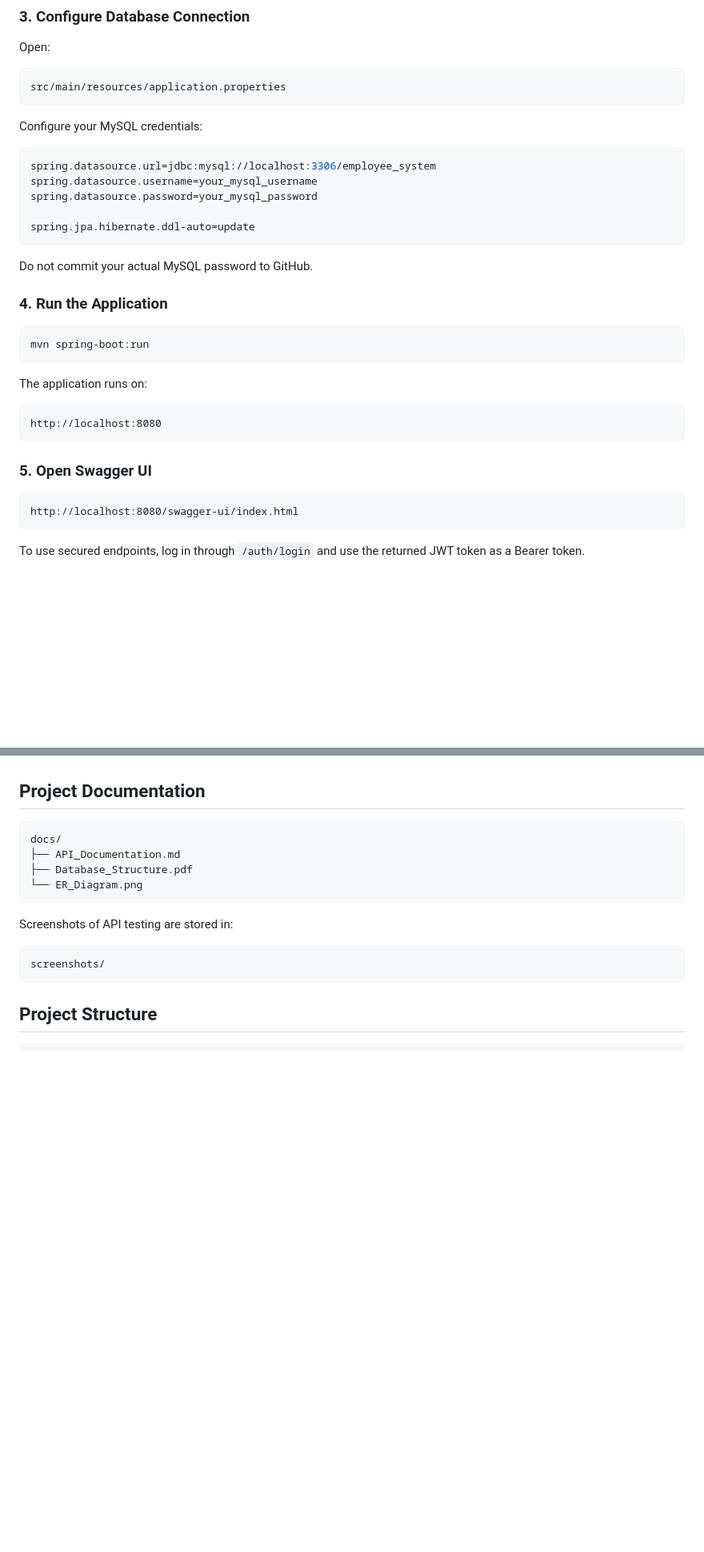
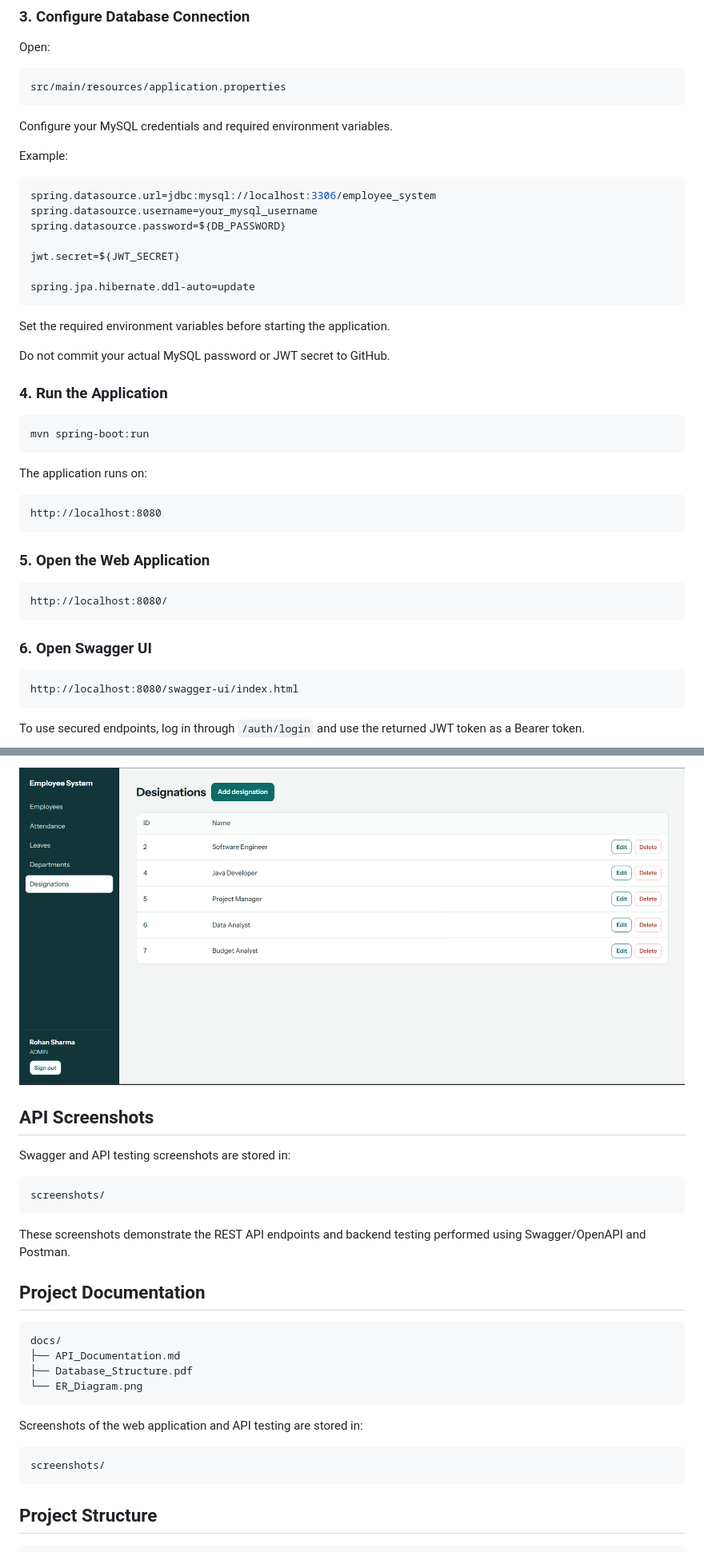
Before and after one commit to Vaishnavi-Desai-55/employee-management-system, a Markdown page: README.md, 2 parts joined by grey strips. Shown at 80% size. Drawn GitHub-style; pictures changed too: screenshots/07-designations.png (added); blank space fills up the shorter version.

````diff
--- a/README.md
+++ b/README.md
@@ -143,17 +166,23 @@ Open:
 src/main/resources/application.properties
 ```
 
-Configure your MySQL credentials:
+Configure your MySQL credentials and required environment variables.
+
+Example:
 
 ```properties
 spring.datasource.url=jdbc:mysql://localhost:3306/employee_system
 spring.datasource.username=your_mysql_username
-spring.datasource.password=your_mysql_password
+spring.datasource.password=${DB_PASSWORD}
+
+jwt.secret=${JWT_SECRET}
 
 spring.jpa.hibernate.ddl-auto=update
 ```
 
-Do not commit your actual MySQL password to GitHub.
+Set the required environment variables before starting the application.
+
+Do not commit your actual MySQL password or JWT secret to GitHub.
 
 ### 4. Run the Application
 
@@ -167,7 +196,13 @@ The application runs on:
 http://localhost:8080
 ```
 
-### 5. Open Swagger UI
+### 5. Open the Web Application
+
+```text
+http://localhost:8080/
+```
+
+### 6. Open Swagger UI
 
 ```text
 http://localhost:8080/swagger-ui/index.html
@@ -281,3 +346,14 @@ The main scenarios tested include:
+![Designations](screenshots/07-designations.png)
+
+## API Screenshots
+
+Swagger and API testing screenshots are stored in:
+
+```text
+screenshots/
+```
+
+These screenshots demonstrate the REST API endpoints and backend testing performed using Swagger/OpenAPI and Postman.
 
 ## Project Documentation
 
@@ -288,7 +364,7 @@ docs/
 └── ER_Diagram.png
 ```
 
-Screenshots of API testing are stored in:
+Screenshots of the web application and API testing are stored in:
 
 ```text
 screenshots/
````
Also changed, not shown: other parts of README.md (+70 -17 lines), screenshots/01-login.png (added), screenshots/02-dashboard.png (added), screenshots/04-attendance.png (added), screenshots/05-leave-management.png (added), screenshots/departments.png (added), 7 other files.
